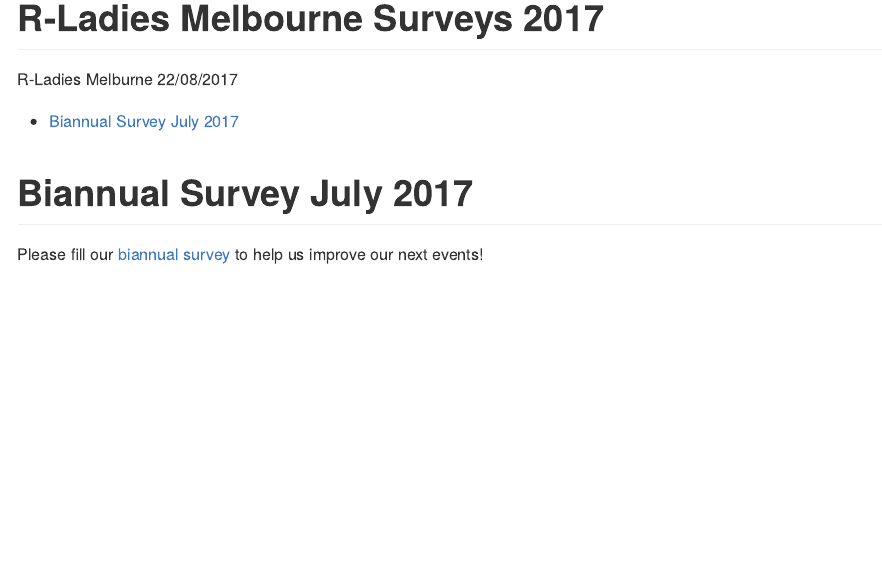
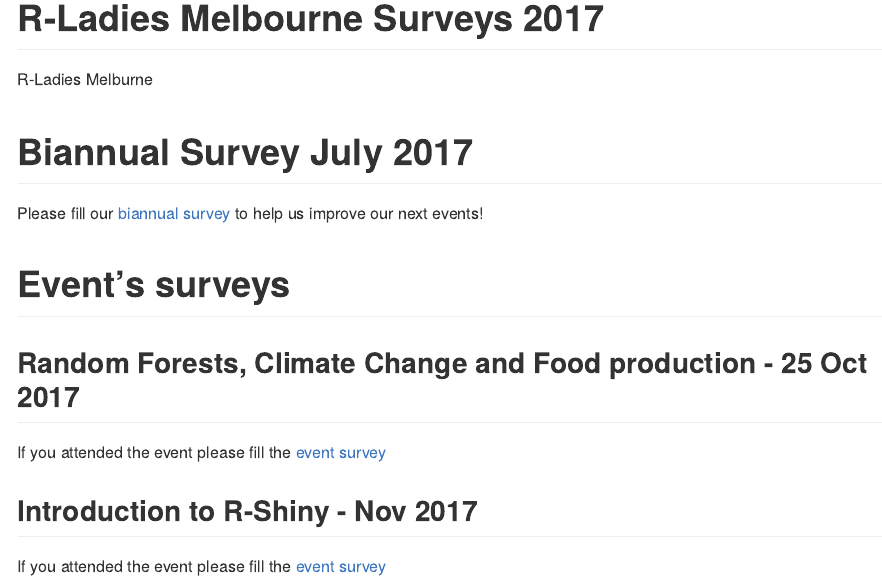
Before and after one commit to R-LadiesAU/Survey-Links, an R Markdown document (surveys_2017.Rmd): the page in a window 1100 px wide, from its top. Rendered offline with R 4.5, knitr and Pandoc, with nearby package versions.

Commit message:
update readme

```diff
--- a/surveys_2017.Rmd
+++ b/surveys_2017.Rmd
@@ -1,12 +1,20 @@
 ---
 title: "R-Ladies Melbourne Surveys 2017"
 author: "R-Ladies Melburne"
-date: "22/08/2017"
 output:
-  github_document:
-      toc: true
+  github_document
 ---
 
 # Biannual Survey July 2017
 
 Please fill our [biannual survey](https://goo.gl/forms/docYS14Fr7xRipHW2) to help us improve our next events!
+
+# Event's surveys
+
+## Random Forests, Climate Change and Food production - 25 Oct 2017
+
+If you attended the event please fill the [event survey](https://docs.google.com/forms/d/1Hc87bqycEP0kqiHS-3EbH0B8nRVBdna7P33j6SO98lI/edit)
+
+## Introduction to R-Shiny - Nov 2017
+
+If you attended the event please fill the [event survey](https://docs.google.com/forms/d/1Hc87bqycEP0kqiHS-3EbH0B8nRVBdna7P33j6SO98lI/edit)
```
Also changed, not shown: README.md (deleted), surveys_2017.md (added).
